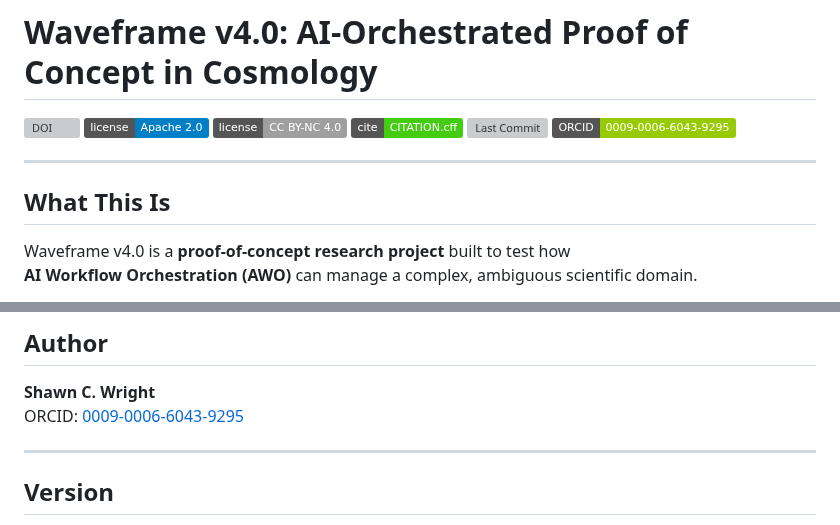
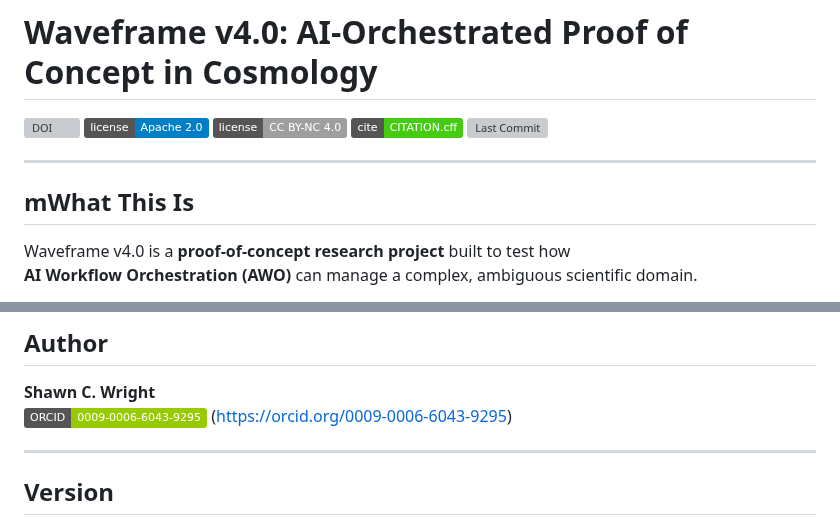
Before and after one commit to Wright-Shawn/Waveframe-v4.0, a Markdown page: README.md, 2 parts joined by grey strips. GitHub-like rendering; badges without logos; grey boxes are pictures that could not be loaded.

```diff
--- a/README.md
+++ b/README.md
@@ -5,11 +5,10 @@
 [![License: CC BY-NC 4.0](https://img.shields.io/badge/license-CC%20BY--NC%204.0-lightgrey.svg)](./LICENSE-NC.md)
 [![CITATION.cff](https://img.shields.io/badge/cite-CITATION.cff-brightgreen.svg)](./CITATION.cff)
 ![Last Commit](https://img.shields.io/github/last-commit/Wright-Shawn/Waveframe-v4.0/main)
-[![ORCID](https://img.shields.io/badge/ORCID-0009--0006--6043--9295-green.svg)](https://orcid.org/0009-0006-6043-9295)
 
 ---
 
-## What This Is
+## mWhat This Is
 
 Waveframe v4.0 is a **proof-of-concept research project** built to test how
 **AI Workflow Orchestration (AWO)** can manage a complex, ambiguous scientific domain.
@@ -220,7 +219,8 @@ See `LICENSE_POLICY.md` for scope examples.
 ## Author
 
 **Shawn C. Wright**
-ORCID: [0009-0006-6043-9295](https://orcid.org/0009-0006-6043-9295)
+[![ORCID](https://img.shields.io/badge/ORCID-0009--0006--6043--9295-green.svg)](https://orcid.org/0009-0006-6043-9295)
+(https://orcid.org/0009-0006-6043-9295)
 
 ---
 
```
